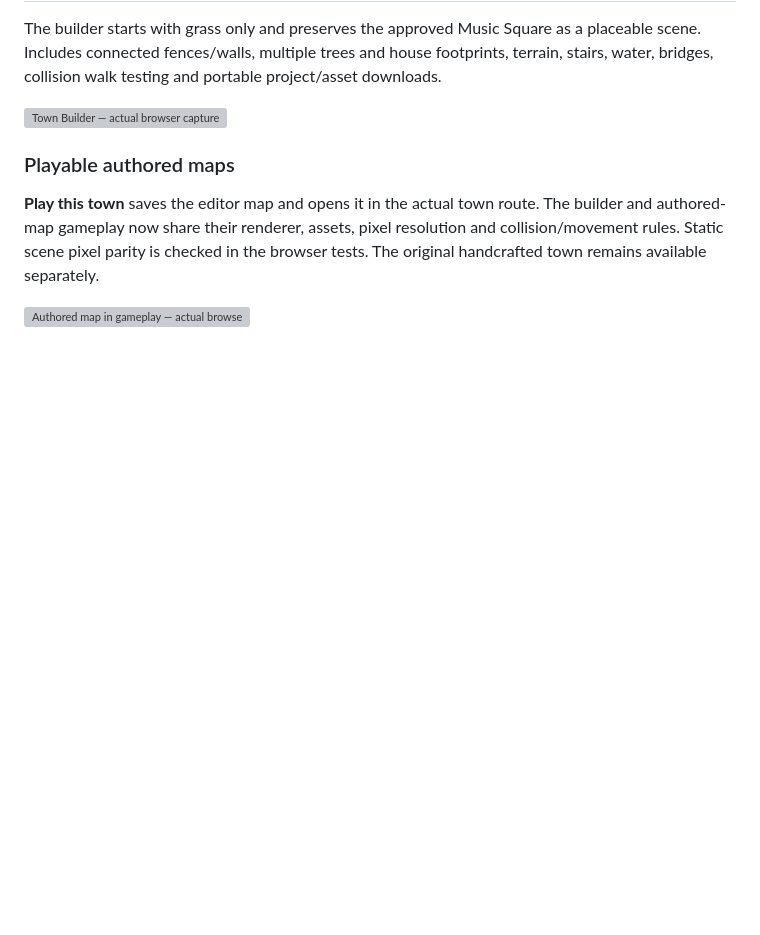
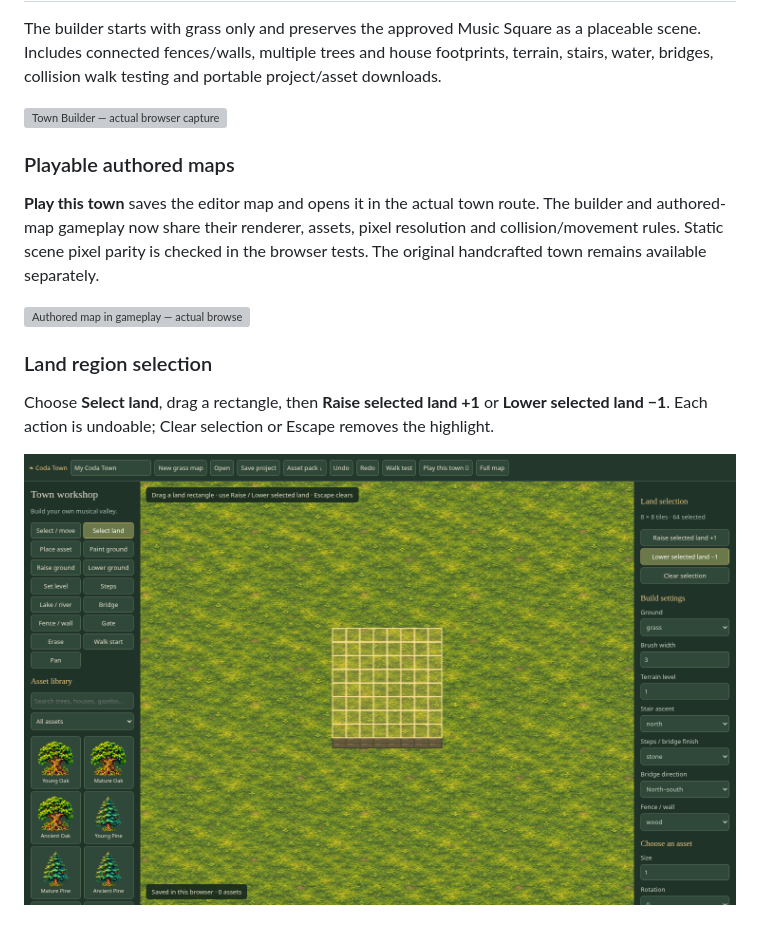
Before and after one commit to cwoodmusic/testkitchen, a Markdown page: docs/town-preview/README.md, the part around the change. Rendered like a GitHub page; pictures changed too: docs/town-preview/land-selection.png (added); blank space fills up the shorter version; grey boxes are pictures that could not be loaded.

```diff
--- a/docs/town-preview/README.md
+++ b/docs/town-preview/README.md
@@ -56,3 +56,9 @@ The builder starts with grass only and preserves the approved Music Square as a
 **Play this town** saves the editor map and opens it in the actual town route. The builder and authored-map gameplay now share their renderer, assets, pixel resolution and collision/movement rules. Static scene pixel parity is checked in the browser tests. The original handcrafted town remains available separately.
 
 ![Authored map in gameplay — actual browser capture](builder-play.png)
+
+### Land region selection
+
+Choose **Select land**, drag a rectangle, then **Raise selected land +1** or **Lower selected land −1**. Each action is undoable; Clear selection or Escape removes the highlight.
+
+![Land selection in the builder](land-selection.png)
```
Also changed, not shown: town/builder/README.md (+2 -0 lines), 7 other files.
